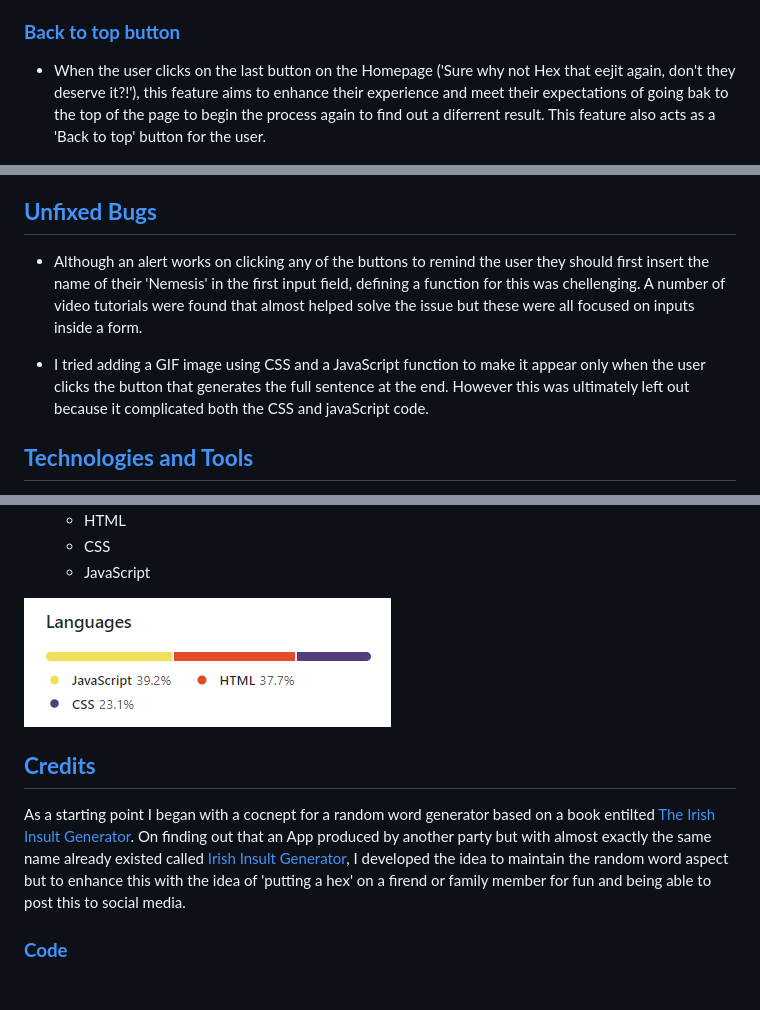
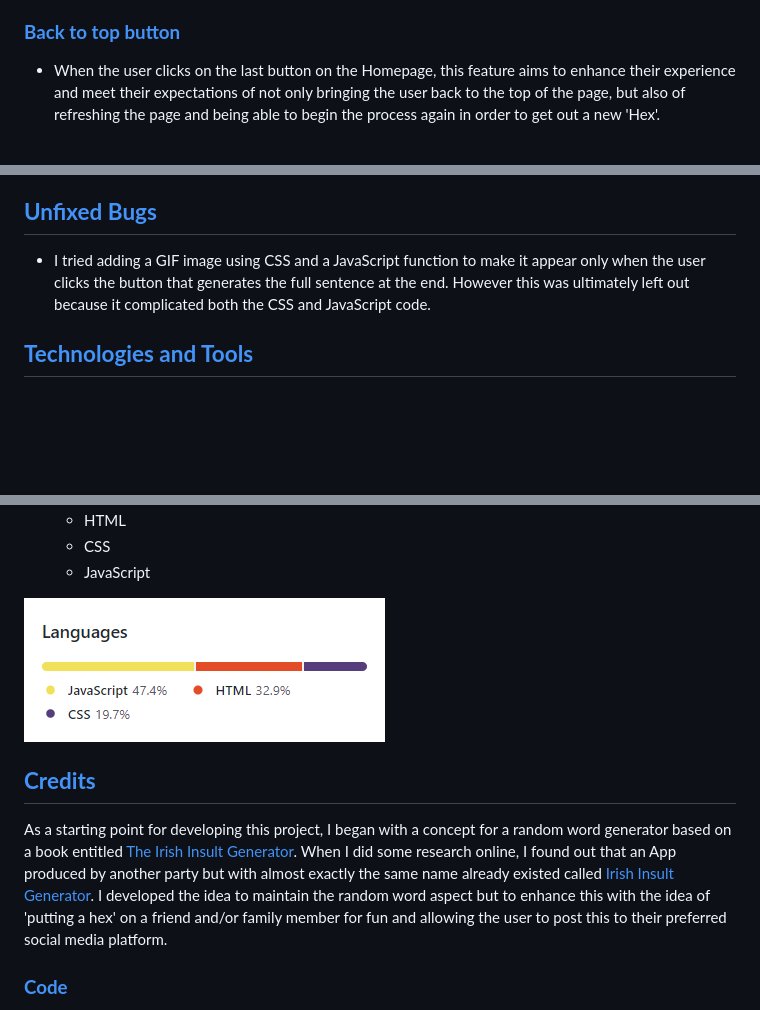
Before and after one commit to ajmccredie/The-Irish-Hexanator, a Markdown page: README.md, 3 parts joined by grey strips. Drawn GitHub-style; pictures changed too: assets/README.md-images/README.md-languages.png; blank space fills up the shorter version.

```diff
--- a/README.md
+++ b/README.md
@@ -63,7 +63,7 @@ The website consists of one page:
 
 ### **[Back to top button](#back-to-top-button)**
 
-  - When the user clicks on the last button on the Homepage ('Sure why not Hex that eejit again, don't they deserve it?!'), this feature aims to enhance their experience and meet their expectations of going bak to the top of the page to begin the process again to find out a diferrent result. This feature also acts as a 'Back to top' button for the user.
+  - When the user clicks on the last button on the Homepage, this feature aims to enhance their experience and meet their expectations of not only bringing the user back to the top of the page, but also of refreshing the page and being able to begin the process again in order to get out a new 'Hex'.
 
     ![Back-to-top-button](assets/README.md-images/README.md-back-to-top.png)
 
@@ -196,9 +196,7 @@ Alternatively, once you have found the project repository in Github, you can cli
 
 ## **[Unfixed Bugs](#unfixed-bugs)**
 
- - Although an alert works on clicking any of the buttons to remind the user they should first insert the name of their 'Nemesis' in the first input field, defining a function for this was chellenging. A number of video tutorials were found that almost helped solve the issue but these were all focused on inputs inside a form.
-
- - I tried adding a GIF image using CSS and a JavaScript function to make it appear only when the user clicks the button that generates the full sentence at the end. However this was ultimately left out because it complicated both the CSS and javaScript code.
+ - I tried adding a GIF image using CSS and a JavaScript function to make it appear only when the user clicks the button that generates the full sentence at the end. However this was ultimately left out because it complicated both the CSS and JavaScript code.
 
 ## **[Technologies and Tools](#technologies-and-tools)**
 
@@ -219,7 +217,7 @@ Alternatively, once you have found the project repository in Github, you can cli
 
 ## **[Credits](#credits)**
 
-As a starting point I began with a cocnept for a random word generator based on a book entilted [The Irish Insult Generator](https://shop.designist.ie/products/irishinsultgenerator). On finding out that an App produced by another party but with almost exactly the same name already existed called [Irish Insult Generator](https://steprimo.com/android/us/app/com.incrediblegeeks.irishinsultgenerator/Irish-Insult-Generator/), I developed the idea to maintain the random word aspect but to enhance this with the idea of 'putting a hex' on a firend or family member for fun and being able to post this to social media.
+As a starting point for developing this project, I began with a concept for a random word generator based on a book entitled [The Irish Insult Generator](https://shop.designist.ie/products/irishinsultgenerator). When I did some research online, I found out that an App produced by another party but with almost exactly the same name already existed called [Irish Insult Generator](https://steprimo.com/android/us/app/com.incrediblegeeks.irishinsultgenerator/Irish-Insult-Generator/). I developed the idea to maintain the random word aspect but to enhance this with the idea of 'putting a hex' on a friend and/or family member for fun and allowing the user to post this to their preferred social media platform.
 
 
 ### **[Code](#code)**
```
Also changed, not shown: other parts of README.md (+1 -1 lines), 3 other files.
